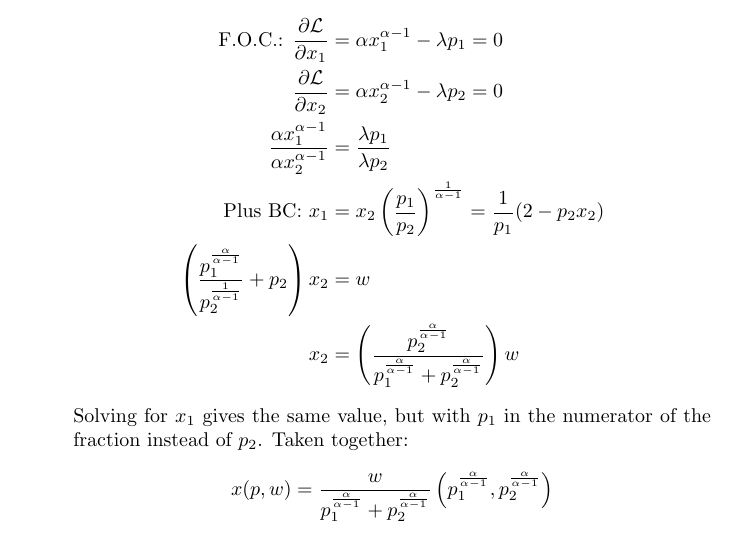
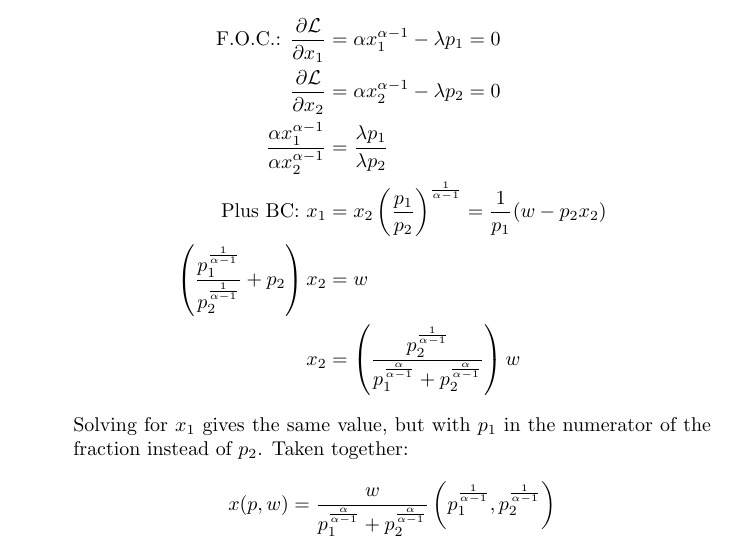
Before and after one commit to dannyedgel/coursework, a LaTeX problem sheet (f20/econ711/problem_sets/PS5/edgel_ps5.tex): part of page 1 of 7, cut so that both start at the same text. Compiled offline with pdfLaTeX.

Commit message:
final commit

```diff
--- a/f20/econ711/problem_sets/PS5/edgel_ps5.tex
+++ b/f20/econ711/problem_sets/PS5/edgel_ps5.tex
@@ -98,13 +98,13 @@
 			\text{F.O.C.: }	\frac{\partial\L}{\partial x_1} &= \alpha x_1^{\alpha-1}-\lambda p_1 = 0 				\\
 							\frac{\partial\L}{\partial x_2} &= \alpha x_2^{\alpha-1}-\lambda p_2 = 0 				\\
 							\frac{\alpha x_1^{\alpha-1}}{\alpha x_2^{\alpha-1}} &= \frac{\lambda p_1}{\lambda p_2}	\\
-			\text{Plus BC: } x_1 &= x_2\left(\frac{p_1}{p_2}\right)^{\frac{1}{\alpha-1}} = \frac{1}{p_1}(2-p_2 x_2)	\\
-							\left(\frac{p_1^{\frac{\alpha}{\alpha-1}}}{p_2^\frac{1}{\alpha-1}}+p_2\right)x_2 &= w	\\
-							x_2 &= \left( \frac{p_2^\frac{\alpha}{\alpha-1}}{p_1^\frac{\alpha}{\alpha-1} + p_2^\frac{\alpha}{\alpha-1}} \right)w
+			\text{Plus BC: } x_1 &= x_2\left(\frac{p_1}{p_2}\right)^{\frac{1}{\alpha-1}} = \frac{1}{p_1}(w-p_2 x_2)	\\
+							\left(\frac{p_1^{\frac{1}{\alpha-1}}}{p_2^\frac{1}{\alpha-1}}+p_2\right)x_2 &= w	\\
+							x_2 &= \left( \frac{p_2^\frac{1}{\alpha-1}}{p_1^\frac{\alpha}{\alpha-1} + p_2^\frac{\alpha}{\alpha-1}} \right)w
 		\end{align*}
 			Solving for $x_1$ gives the same value, but with $p_1$ in the numerator of the fraction instead of $p_2$. Taken together:
 			\[
-				x(p,w) = \frac{w}{p_1^\frac{\alpha}{\alpha-1} + p_2^\frac{\alpha}{\alpha-1}}\left(p_1^\frac{\alpha}{\alpha-1},p_2^\frac{\alpha}{\alpha-1}\right)
+				x(p,w) = \frac{w}{p_1^\frac{\alpha}{\alpha-1} + p_2^\frac{\alpha}{\alpha-1}}\left(p_1^\frac{1}{\alpha-1},p_2^\frac{1}{\alpha-1}\right)
 			\]
 			Which yields the indirect utility function:
 			\[
```
Also changed, not shown: f20/econ711/problem_sets/PS5/edgel_ps5.pdf.
